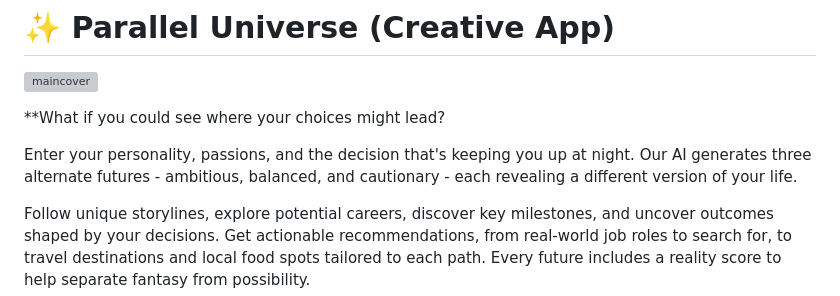
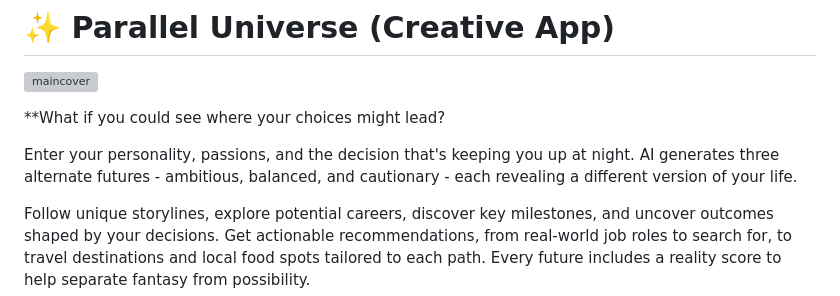
Before and after one commit to klavsy/parallel, a Markdown page: README.md, the part around the change. Rendered like a GitHub page; grey boxes are pictures that could not be loaded.

```diff
--- a/README.md
+++ b/README.md
@@ -4,7 +4,7 @@
 
 **What if you could see where your choices might lead?
 
-Enter your personality, passions, and the decision that's keeping you up at night. Our AI generates three alternate futures - ambitious, balanced, and cautionary - each revealing a different version of your life.
+Enter your personality, passions, and the decision that's keeping you up at night. AI generates three alternate futures - ambitious, balanced, and cautionary - each revealing a different version of your life.
 
 Follow unique storylines, explore potential careers, discover key milestones, and uncover outcomes shaped by your decisions. Get actionable recommendations, from real-world job roles to search for, to travel destinations and local food spots tailored to each path. Every future includes a reality score to help separate fantasy from possibility.
 
```
